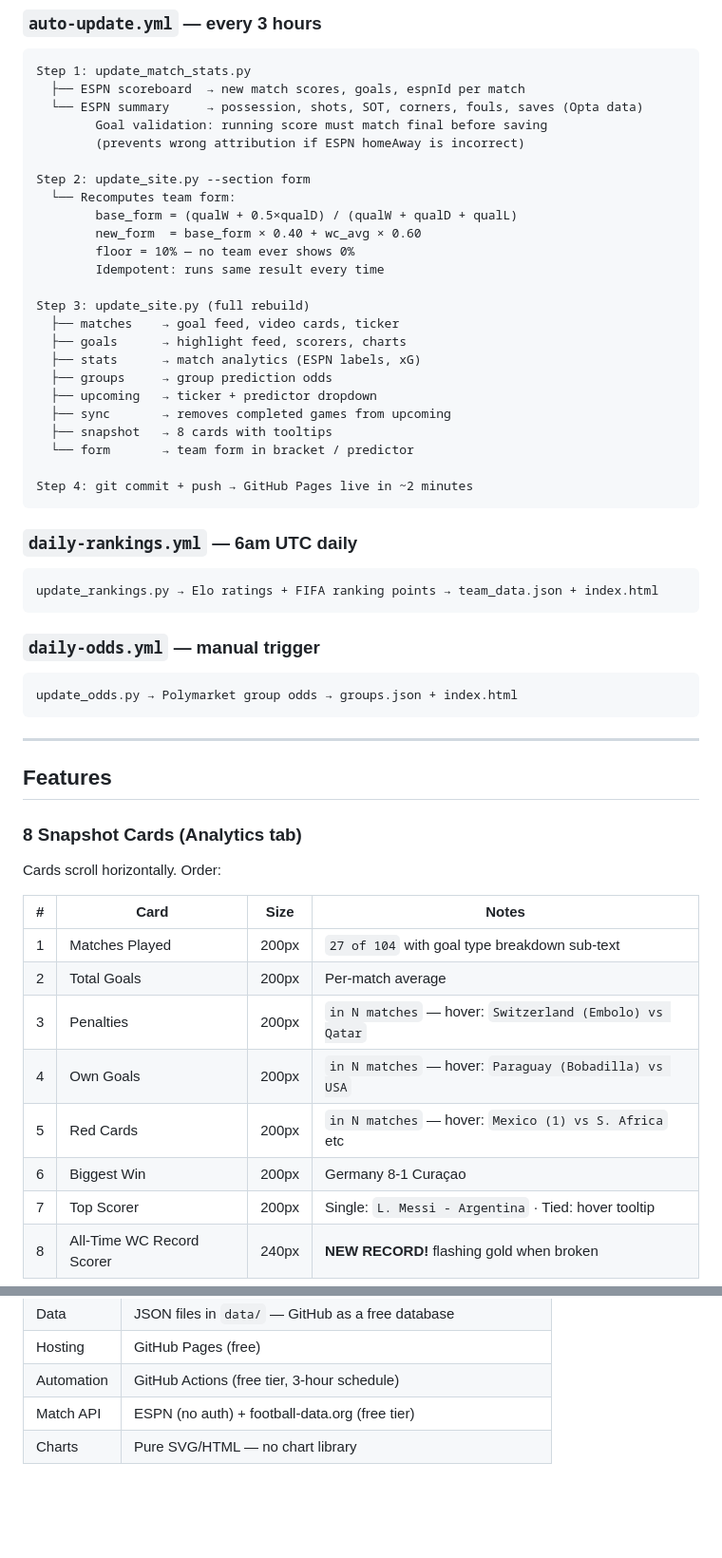
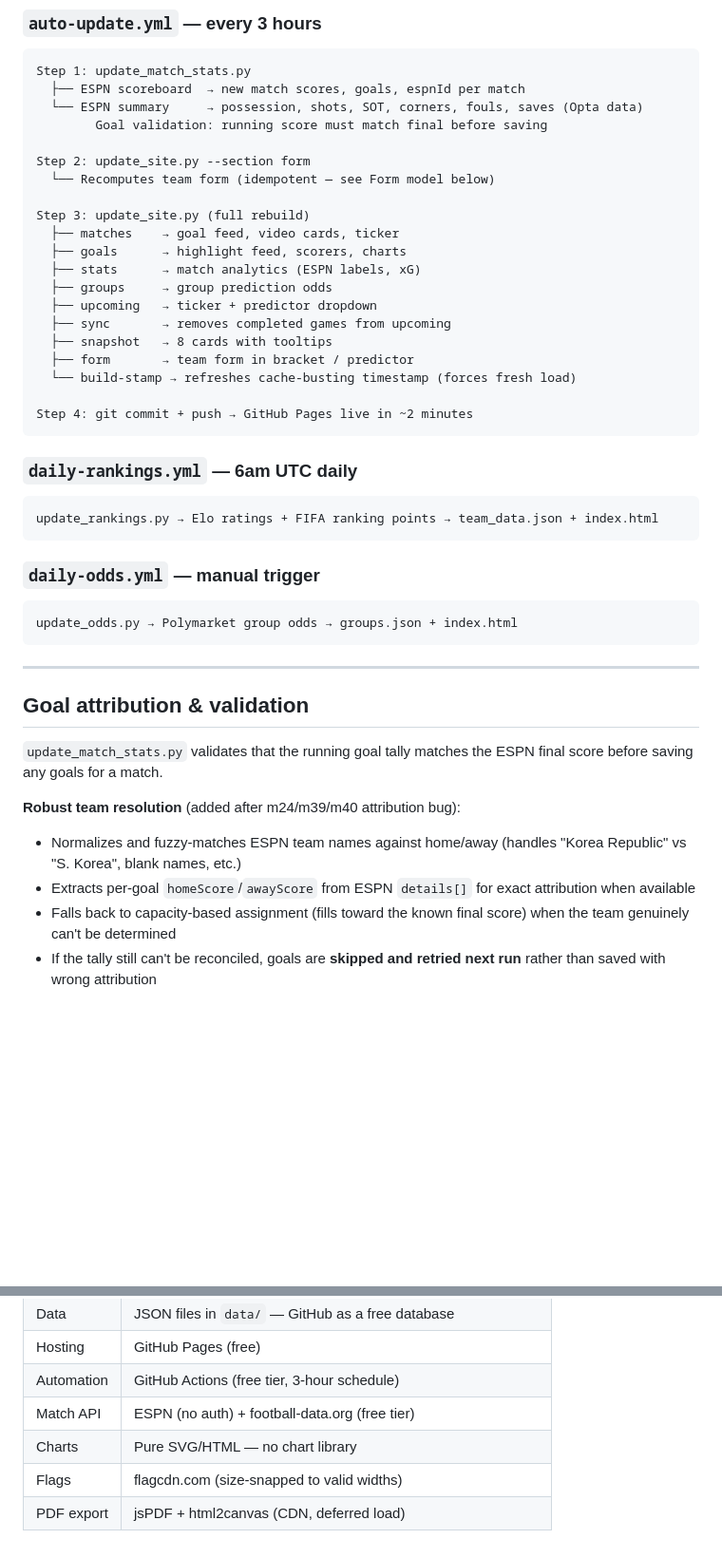
Before and after one commit to Gbemileke/worldcup2026, a Markdown page: README.md, 2 parts joined by grey strips. Shown at 95% size. GitHub-like rendering; blank space fills up the shorter version.

````diff
--- a/README.md
+++ b/README.md
@@ -55,14 +86,9 @@ Step 1: update_match_stats.py
   ├── ESPN scoreboard  → new match scores, goals, espnId per match
   └── ESPN summary     → possession, shots, SOT, corners, fouls, saves (Opta data)
         Goal validation: running score must match final before saving
-        (prevents wrong attribution if ESPN homeAway is incorrect)
 
 Step 2: update_site.py --section form
-  └── Recomputes team form:
-        base_form = (qualW + 0.5×qualD) / (qualW + qualD + qualL)
-        new_form  = base_form × 0.40 + wc_avg × 0.60
-        floor = 10% — no team ever shows 0%
-        Idempotent: runs same result every time
+  └── Recomputes team form (idempotent — see Form model below)
 
 Step 3: update_site.py (full rebuild)
   ├── matches    → goal feed, video cards, ticker
@@ -72,7 +98,8 @@ Step 3: update_site.py (full rebuild)
   ├── upcoming   → ticker + predictor dropdown
   ├── sync       → removes completed games from upcoming
   ├── snapshot   → 8 cards with tooltips
-  └── form       → team form in bracket / predictor
+  ├── form       → team form in bracket / predictor
+  └── build-stamp → refreshes cache-busting timestamp (forces fresh load)
 
 Step 4: git commit + push → GitHub Pages live in ~2 minutes
 ```
@@ -89,19 +116,13 @@ update_odds.py → Polymarket group odds → groups.json + index.html
 
 ---
 
-## Features
+## Goal attribution & validation
 
-### 8 Snapshot Cards (Analytics tab)
-Cards scroll horizontally. Order:
+`update_match_stats.py` validates that the running goal tally matches the ESPN final score before saving any goals for a match.
 
-| # | Card | Size | Notes |
-|---|---|---|---|
-| 1 | Matches Played | 200px | `27 of 104` with goal type breakdown sub-text |
-| 2 | Total Goals | 200px | Per-match average |
-| 3 | Penalties | 200px | `in N matches` — hover: `Switzerland (Embolo) vs Qatar` |
-| 4 | Own Goals | 200px | `in N matches` — hover: `Paraguay (Bobadilla) vs USA` |
-| 5 | Red Cards | 200px | `in N matches` — hover: `Mexico (1) vs S. Africa` etc |
-| 6 | Biggest Win | 200px | Germany 8-1 Curaçao |
-| 7 | Top Scorer | 200px | Single: `L. Messi - Argentina` · Tied: hover tooltip |
-| 8 | All-Time WC Record Scorer | 240px | **NEW RECORD!** flashing gold when broken |
+**Robust team resolution** (added after m24/m39/m40 attribution bug):
+- Normalizes and fuzzy-matches ESPN team names against home/away (handles "Korea Republic" vs "S. Korea", blank names, etc.)
+- Extracts per-goal `homeScore`/`awayScore` from ESPN `details[]` for exact attribution when available
+- Falls back to capacity-based assignment (fills toward the known final score) when the team genuinely can't be determined
+- If the tally still can't be reconciled, goals are **skipped and retried next run** rather than saved with wrong attribution
 
@@ -283,3 +259,5 @@ console.table({
 | Automation | GitHub Actions (free tier, 3-hour schedule) |
 | Match API | ESPN (no auth) + football-data.org (free tier) |
 | Charts | Pure SVG/HTML — no chart library |
+| Flags | flagcdn.com (size-snapped to valid widths) |
+| PDF export | jsPDF + html2canvas (CDN, deferred load) |
````
Also changed, not shown: other parts of README.md (+78 -92 lines).
